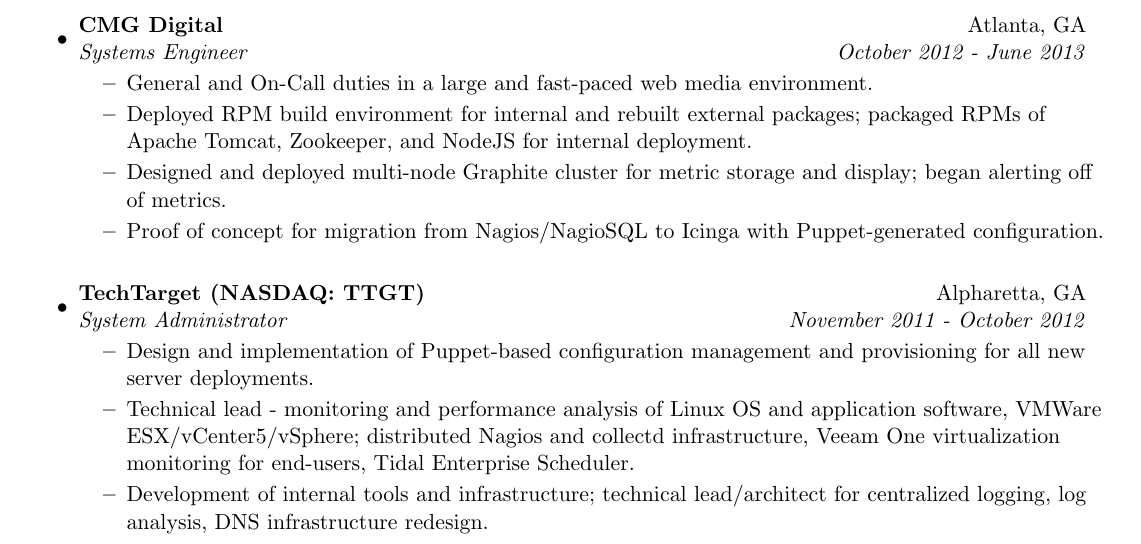
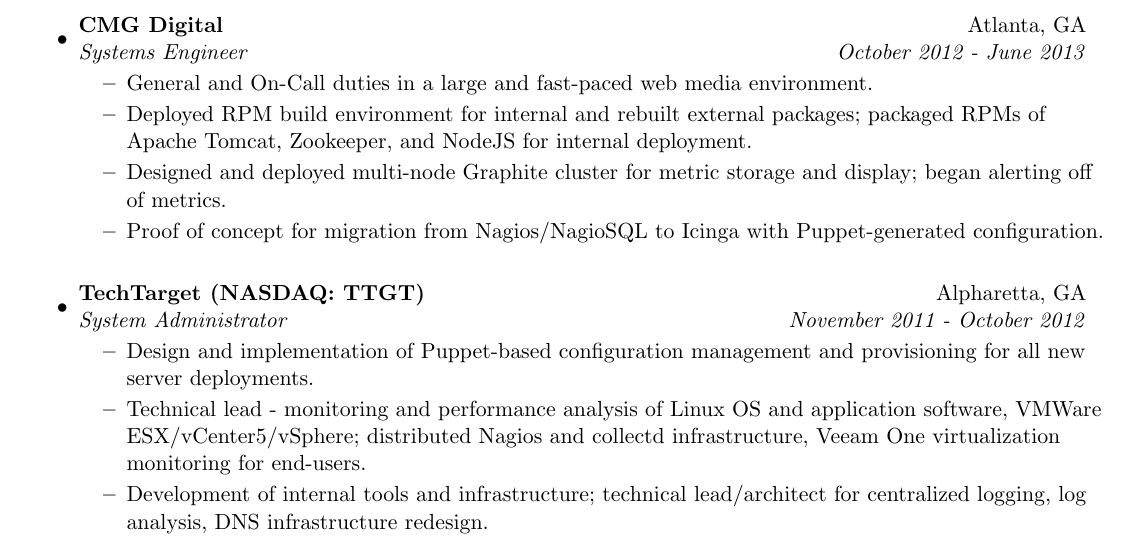
Before and after one commit to jantman/resume, a LaTeX CV (resume.tex): part of page 1 of 2, cut so that both start at the same text. Compiled offline with pdfLaTeX.

Commit message:
remove Tidal Enterprise Scheduler - I'll be a much happier man if I never get another recruiter asking about that steaming pile of shit

```diff
--- a/resume.tex
+++ b/resume.tex
@@ -91,7 +91,7 @@
 	\ressubheading{TechTarget  (NASDAQ: TTGT)}{Alpharetta, GA}{System Administrator}{November 2011 - October 2012}
 	\begin{itemize}
 		\resitem{Design and implementation of Puppet-based configuration management and provisioning for all new server deployments.}
-                \resitem{Technical lead - monitoring and performance analysis of Linux OS and application software, VMWare ESX/vCenter5/vSphere; distributed Nagios and collectd infrastructure, Veeam One virtualization monitoring for end-users, Tidal Enterprise Scheduler.}
+                \resitem{Technical lead - monitoring and performance analysis of Linux OS and application software, VMWare ESX/vCenter5/vSphere; distributed Nagios and collectd infrastructure, Veeam One virtualization monitoring for end-users.}
                 \resitem{Development of internal tools and infrastructure; technical lead/architect for centralized logging, log analysis, DNS infrastructure redesign.}
 	\end{itemize}
 \pagebreak
```
